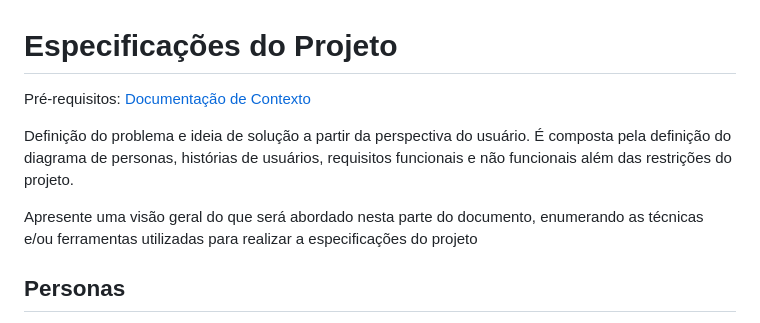
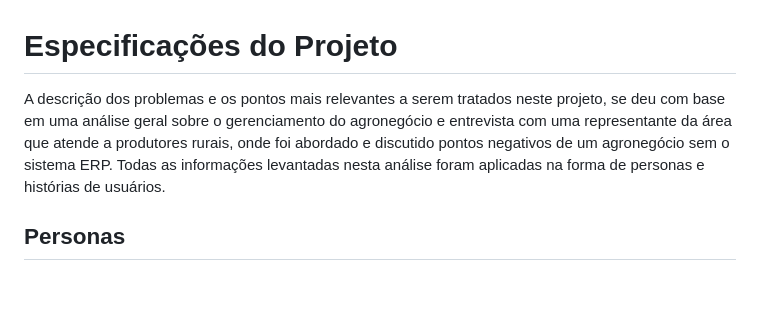
Before and after one commit to ICEI-PUC-Minas-PMV-SInt/pmv-sint-2023-2-e3-proj-back-t1-erp-para-produtores-rurais, a Markdown page: docs/02-Especificação do Projeto.md, the part around the change. GitHub-like rendering; blank space fills up the shorter version.

```diff
--- a/docs/02-Especificação do Projeto.md
+++ b/docs/02-Especificação do Projeto.md
@@ -1,10 +1,6 @@
 # Especificações do Projeto
 
-<span style="color:red">Pré-requisitos: <a href="1-Documentação de Contexto.md"> Documentação de Contexto</a></span>
-
-Definição do problema e ideia de solução a partir da perspectiva do usuário. É composta pela definição do  diagrama de personas, histórias de usuários, requisitos funcionais e não funcionais além das restrições do projeto.
-
-Apresente uma visão geral do que será abordado nesta parte do documento, enumerando as técnicas e/ou ferramentas utilizadas para realizar a especificações do projeto
+ A descrição dos problemas e os pontos mais relevantes a serem tratados neste projeto, se deu com base em uma análise geral sobre o gerenciamento do agronegócio e entrevista com uma representante da área que atende a produtores rurais, onde foi abordado e discutido pontos negativos de um agronegócio sem o sistema ERP. Todas as informações levantadas nesta análise foram aplicadas na forma de personas e histórias de usuários.
 
 ## Personas
 
```
